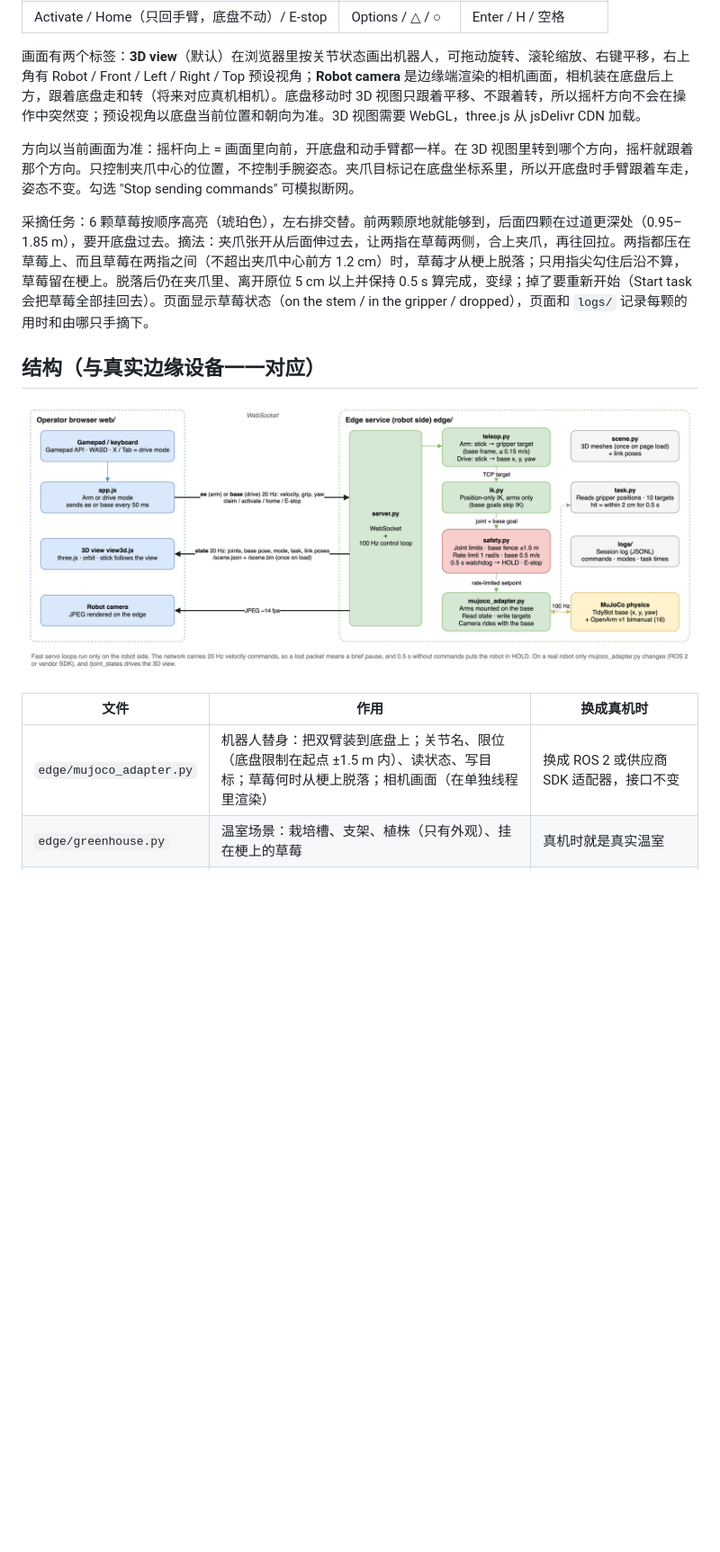
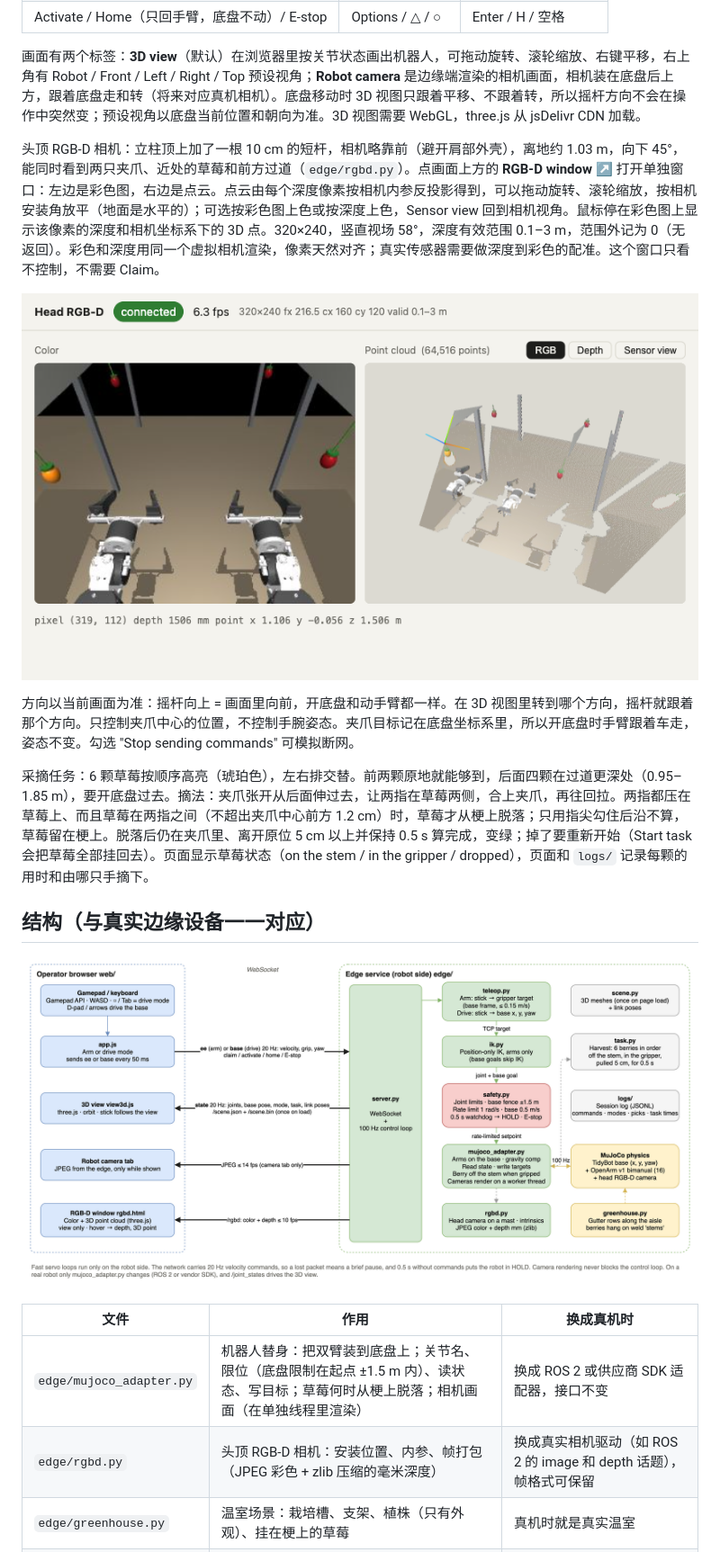
Before and after one commit to ysonggit/openarm-teleop-sim, a Markdown page: README.md, the part around one of its changes. Shown at 90% size. Rendered like a GitHub page; pictures changed too: docs/screenshot-rgbd.png (added), docs/system-diagram.drawio.png; blank space fills up the shorter version.

```diff
--- a/README.md
+++ b/README.md
@@ -32,6 +32,10 @@ uv run python -m edge.server             # http://127.0.0.1:8765
 
 画面有两个标签：**3D view**（默认）在浏览器里按关节状态画出机器人，可拖动旋转、滚轮缩放、右键平移，右上角有 Robot / Front / Left / Right / Top 预设视角；**Robot camera** 是边缘端渲染的相机画面，相机装在底盘后上方，跟着底盘走和转（将来对应真机相机）。底盘移动时 3D 视图只跟着平移、不跟着转，所以摇杆方向不会在操作中突然变；预设视角以底盘当前位置和朝向为准。3D 视图需要 WebGL，three.js 从 jsDelivr CDN 加载。
 
+头顶 RGB-D 相机：立柱顶上加了一根 10 cm 的短杆，相机略靠前（避开肩部外壳），离地约 1.03 m，向下 45°，能同时看到两只夹爪、近处的草莓和前方过道（`edge/rgbd.py`）。点画面上方的 **RGB-D window ↗** 打开单独窗口：左边是彩色图，右边是点云。点云由每个深度像素按相机内参反投影得到，可以拖动旋转、滚轮缩放，按相机安装角放平（地面是水平的）；可选按彩色图上色或按深度上色，Sensor view 回到相机视角。鼠标停在彩色图上显示该像素的深度和相机坐标系下的 3D 点。320×240，竖直视场 58°，深度有效范围 0.1–3 m，范围外记为 0（无返回）。彩色和深度用同一个虚拟相机渲染，像素天然对齐；真实传感器需要做深度到彩色的配准。这个窗口只看不控制，不需要 Claim。
+
+![RGB-D 窗口：左边是头顶相机的彩色图，右边是同一帧的点云，能看到两只夹爪、两侧栽培槽和支架、挂着的草莓](docs/screenshot-rgbd.png)
+
 方向以当前画面为准：摇杆向上 = 画面里向前，开底盘和动手臂都一样。在 3D 视图里转到哪个方向，摇杆就跟着那个方向。只控制夹爪中心的位置，不控制手腕姿态。夹爪目标记在底盘坐标系里，所以开底盘时手臂跟着车走，姿态不变。勾选 "Stop sending commands" 可模拟断网。
 
 采摘任务：6 颗草莓按顺序高亮（琥珀色），左右排交替。前两颗原地就能够到，后面四颗在过道更深处（0.95–1.85 m），要开底盘过去。摘法：夹爪张开从后面伸过去，让两指在草莓两侧，合上夹爪，再往回拉。两指都压在草莓上、而且草莓在两指之间（不超出夹爪中心前方 1.2 cm）时，草莓才从梗上脱落；只用指尖勾住后沿不算，草莓留在梗上。脱落后仍在夹爪里、离开原位 5 cm 以上并保持 0.5 s 算完成，变绿；掉了要重新开始（Start task 会把草莓全部挂回去）。页面显示草莓状态（on the stem / in the gripper / dropped），页面和 `logs/` 记录每颗的用时和由哪只手摘下。
@@ -43,6 +47,7 @@ uv run python -m edge.server             # http://127.0.0.1:8765
 | 文件 | 作用 | 换成真机时 |
 |---|---|---|
 | `edge/mujoco_adapter.py` | 机器人替身：把双臂装到底盘上；关节名、限位（底盘限制在起点 ±1.5 m 内）、读状态、写目标；草莓何时从梗上脱落；相机画面（在单独线程里渲染） | 换成 ROS 2 或供应商 SDK 适配器，接口不变 |
+| `edge/rgbd.py` | 头顶 RGB-D 相机：安装位置、内参、帧打包（JPEG 彩色 + zlib 压缩的毫米深度） | 换成真实相机驱动（如 ROS 2 的 image 和 depth 话题），帧格式可保留 |
 | `edge/greenhouse.py` | 温室场景：栽培槽、支架、植株（只有外观）、挂在梗上的草莓 | 真机时就是真实温室 |
 | `edge/ik.py` | 单臂位置 IK：阻尼最小二乘，零空间拉向初始姿态 | 换成真机的模型，算法不变 |
 | `edge/teleop.py` | 摇杆速度（画面坐标）→ 夹爪目标（底盘坐标系）→ IK → 关节目标；够不到时目标不再往外跑。底盘模式把摇杆积分成底盘 x、y、转角目标 | 保留；关节名表按机器人改 |
```
Also changed, not shown: other parts of README.md (+5 -2 lines), 9 other files.
